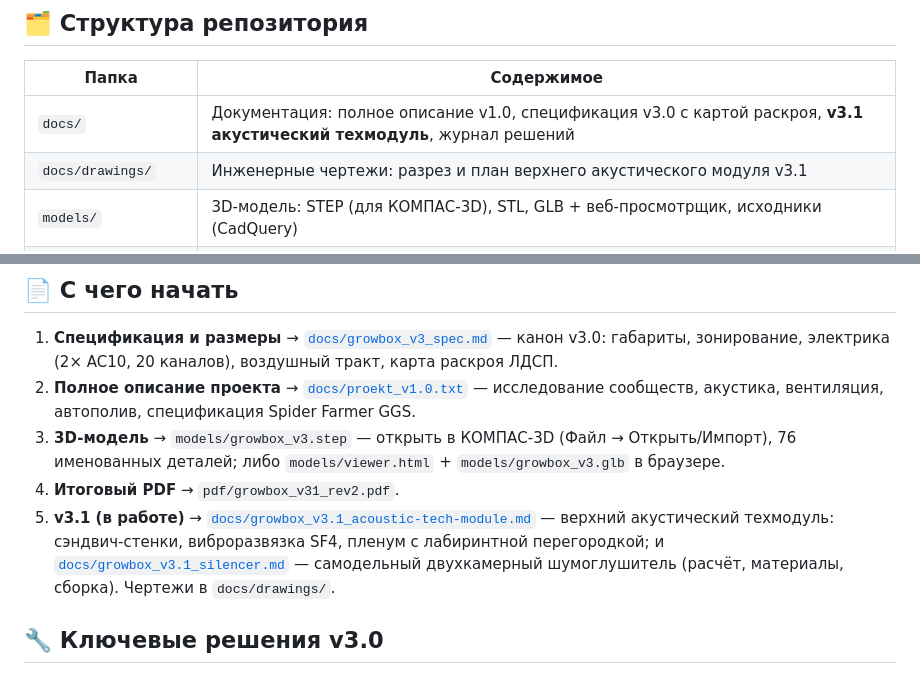
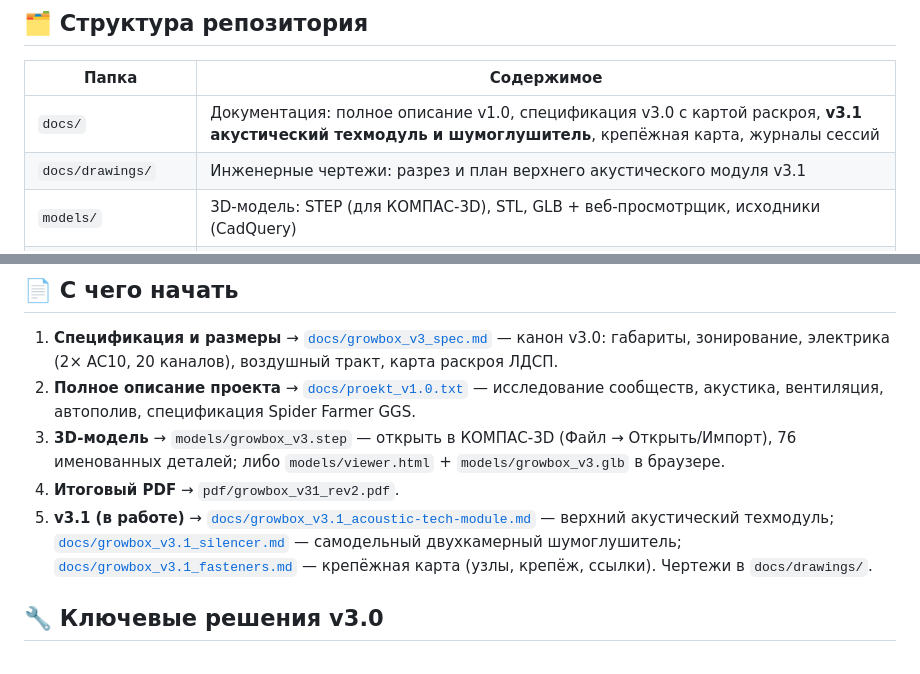
Before and after one commit to nikitafrost444-eng/GrowBox, a Markdown page: README.md, 2 parts joined by grey strips. GitHub-like rendering.

```diff
--- a/README.md
+++ b/README.md
@@ -11,7 +11,7 @@
 
 | Папка | Содержимое |
 |---|---|
-| `docs/` | Документация: полное описание v1.0, спецификация v3.0 с картой раскроя, **v3.1 акустический техмодуль**, журнал решений |
+| `docs/` | Документация: полное описание v1.0, спецификация v3.0 с картой раскроя, **v3.1 акустический техмодуль и шумоглушитель**, крепёжная карта, журналы сессий |
 | `docs/drawings/` | Инженерные чертежи: разрез и план верхнего акустического модуля v3.1 |
 | `models/` | 3D-модель: STEP (для КОМПАС-3D), STL, GLB + веб-просмотрщик, исходники (CadQuery) |
 | `models/renders/` | Цветные рендеры: общий вид, фасад, бок, разрез, сверху |
@@ -28,7 +28,7 @@
 2. **Полное описание проекта** → [`docs/proekt_v1.0.txt`](docs/proekt_v1.0.txt) — исследование сообществ, акустика, вентиляция, автополив, спецификация Spider Farmer GGS.
 3. **3D-модель** → `models/growbox_v3.step` — открыть в КОМПАС-3D (Файл → Открыть/Импорт), 76 именованных деталей; либо `models/viewer.html` + `models/growbox_v3.glb` в браузере.
 4. **Итоговый PDF** → `pdf/growbox_v31_rev2.pdf`.
-5. **v3.1 (в работе)** → [`docs/growbox_v3.1_acoustic-tech-module.md`](docs/growbox_v3.1_acoustic-tech-module.md) — верхний акустический техмодуль: сэндвич-стенки, виброразвязка SF4, пленум с лабиринтной перегородкой; и [`docs/growbox_v3.1_silencer.md`](docs/growbox_v3.1_silencer.md) — самодельный двухкамерный шумоглушитель (расчёт, материалы, сборка). Чертежи в `docs/drawings/`.
+5. **v3.1 (в работе)** → [`docs/growbox_v3.1_acoustic-tech-module.md`](docs/growbox_v3.1_acoustic-tech-module.md) — верхний акустический техмодуль; [`docs/growbox_v3.1_silencer.md`](docs/growbox_v3.1_silencer.md) — самодельный двухкамерный шумоглушитель; [`docs/growbox_v3.1_fasteners.md`](docs/growbox_v3.1_fasteners.md) — крепёжная карта (узлы, крепёж, ссылки). Чертежи в `docs/drawings/`.
 
 ## 🔧 Ключевые решения v3.0
 
```
Also changed, not shown: docs/growbox_v3.1_fasteners.md (added, +91 -0 lines), docs/session-notes_2026-09-28.md (added, +77 -0 lines).
